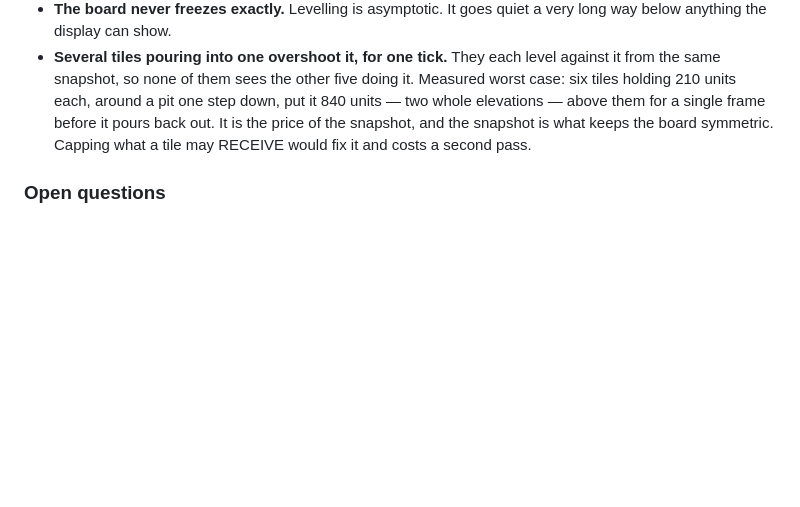
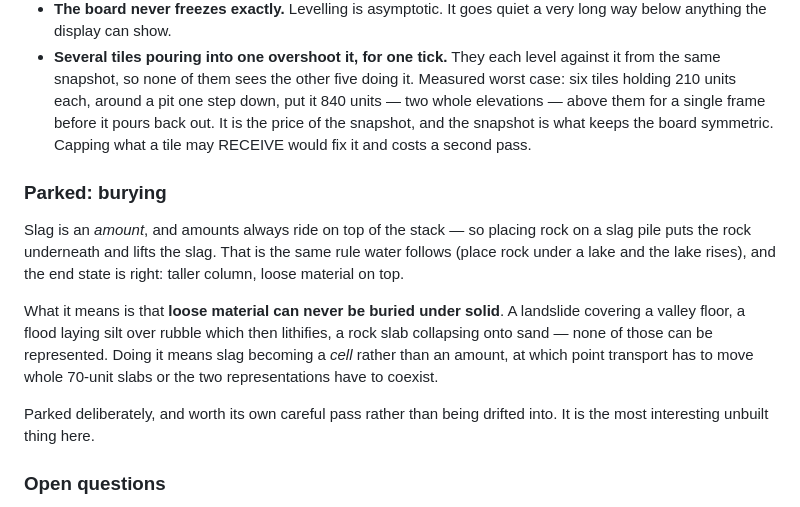
Before and after one commit to erhanturel/mountains-in-a-pot, a Markdown page: CLAUDE.md, the part around the change. Drawn GitHub-style; blank space fills up the shorter version.

Commit message:
Note burying as parked
Slag is an amount, so it always rides on top of the stack and can never be
buried under solid. That rules out a landslide covering a valley floor, silt
laid over rubble, a slab collapsing onto sand. Doing it means slag becoming a
CELL rather than an amount, and then transport has to move whole slabs or the
two representations have to coexist.

Parked deliberately rather than drifted into. It is the most interesting
unbuilt thing here.

Co-Authored-By: Claude Opus 5 <noreply@anthropic.com>

```diff
--- a/CLAUDE.md
+++ b/CLAUDE.md
@@ -601,6 +601,23 @@ flat board, 40 ticks              distinct depths per ring 1 1 2 2 3 3 4,
   the snapshot, and the snapshot is what keeps the board symmetric. Capping
   what a tile may RECEIVE would fix it and costs a second pass.
 
+### Parked: burying
+
+Slag is an *amount*, and amounts always ride on top of the stack — so placing
+rock on a slag pile puts the rock underneath and lifts the slag. That is the
+same rule water follows (place rock under a lake and the lake rises), and the
+end state is right: taller column, loose material on top.
+
+What it means is that **loose material can never be buried under solid**. A
+landslide covering a valley floor, a flood laying silt over rubble which then
+lithifies, a rock slab collapsing onto sand — none of those can be
+represented. Doing it means slag becoming a *cell* rather than an amount, at
+which point transport has to move whole 70-unit slabs or the two
+representations have to coexist.
+
+Parked deliberately, and worth its own careful pass rather than being drifted
+into. It is the most interesting unbuilt thing here.
+
 ### Open questions
 
 - Is one hex per tick the right speed, or does a distant basin take too long
```
